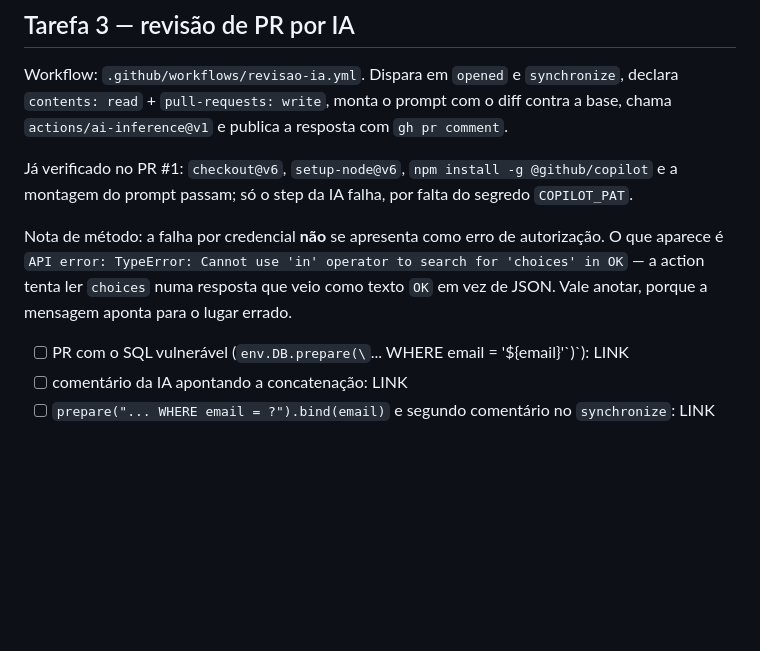
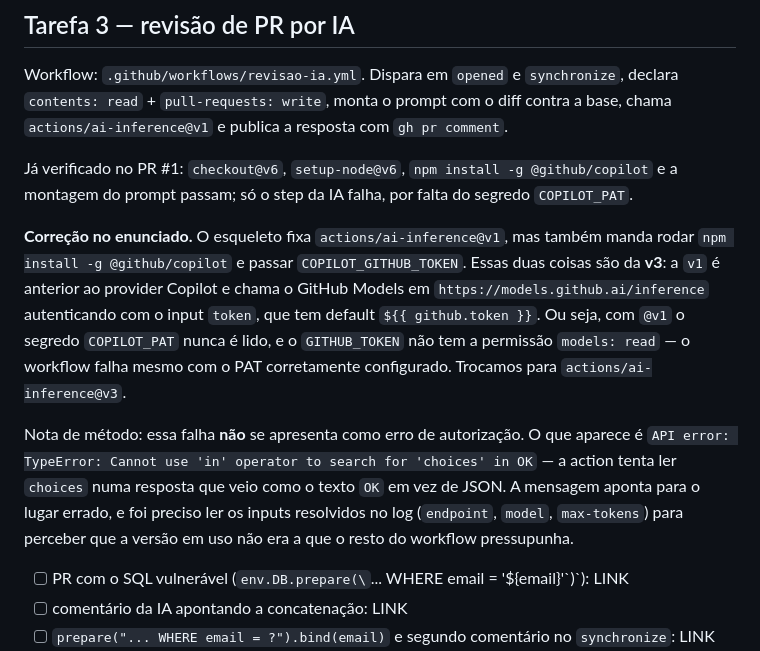
Before and after one commit to alexrodrigues7180-cell/oauth-pages-lab, a Markdown page: AVALIACAO.md, the part around the change. Drawn GitHub-style; blank space fills up the shorter version.

Commit message:
Documenta a divergencia de versao da ai-inference no enunciado

```diff
--- a/AVALIACAO.md
+++ b/AVALIACAO.md
@@ -83,10 +83,19 @@ Workflow: `.github/workflows/revisao-ia.yml`. Dispara em `opened` e `synchronize
 Já verificado no PR #1: `checkout@v6`, `setup-node@v6`, `npm install -g @github/copilot` e a
 montagem do prompt passam; só o step da IA falha, por falta do segredo `COPILOT_PAT`.
 
-Nota de método: a falha por credencial **não** se apresenta como erro de autorização. O que
-aparece é `API error: TypeError: Cannot use 'in' operator to search for 'choices' in OK` — a
-action tenta ler `choices` numa resposta que veio como texto `OK` em vez de JSON. Vale anotar,
-porque a mensagem aponta para o lugar errado.
+**Correção no enunciado.** O esqueleto fixa `actions/ai-inference@v1`, mas também manda rodar
+`npm install -g @github/copilot` e passar `COPILOT_GITHUB_TOKEN`. Essas duas coisas são da **v3**:
+a `v1` é anterior ao provider Copilot e chama o GitHub Models em
+`https://models.github.ai/inference` autenticando com o input `token`, que tem default
+`${{ github.token }}`. Ou seja, com `@v1` o segredo `COPILOT_PAT` nunca é lido, e o `GITHUB_TOKEN`
+não tem a permissão `models: read` — o workflow falha mesmo com o PAT corretamente configurado.
+Trocamos para `actions/ai-inference@v3`.
+
+Nota de método: essa falha **não** se apresenta como erro de autorização. O que aparece é
+`API error: TypeError: Cannot use 'in' operator to search for 'choices' in OK` — a action tenta
+ler `choices` numa resposta que veio como o texto `OK` em vez de JSON. A mensagem aponta para o
+lugar errado, e foi preciso ler os inputs resolvidos no log (`endpoint`, `model`, `max-tokens`)
+para perceber que a versão em uso não era a que o resto do workflow pressupunha.
 
 - [ ] PR com o SQL vulnerável (`env.DB.prepare(\`... WHERE email = '${email}'\`)`): LINK
 - [ ] comentário da IA apontando a concatenação: LINK
```
